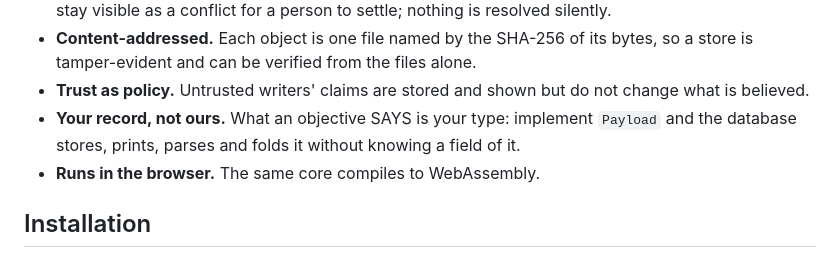
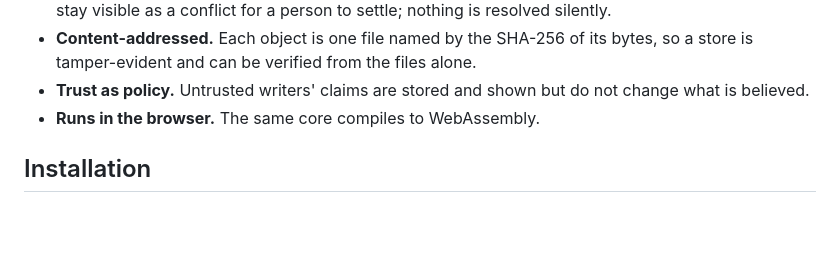
Before and after one commit to bmabsout/prodrome, a Markdown page: README.md, the part around the change. GitHub-like rendering; blank space fills up the shorter version.

Commit message:
README: the payload is a detail of the API, not a headline
Bassel, 2026-09-09: the list at the top says what the database does; how
a host attaches its own record is covered under Installation and Concepts.

Co-Authored-By: Claude Fable 5.1 <noreply@anthropic.com>
Claude-Session: https://claude.ai/code/session_01Wv6a3KANuTh2xc34BzyA7a

```diff
--- a/README.md
+++ b/README.md
@@ -24,9 +24,6 @@ semantics.
   alone.
 - **Trust as policy.** Untrusted writers' claims are stored and shown but do
   not change what is believed.
-- **Your record, not ours.** What an objective SAYS is your type: implement
-  `Payload` and the database stores, prints, parses and folds it without
-  knowing a field of it.
 - **Runs in the browser.** The same core compiles to WebAssembly.
 
 ## Installation
```
